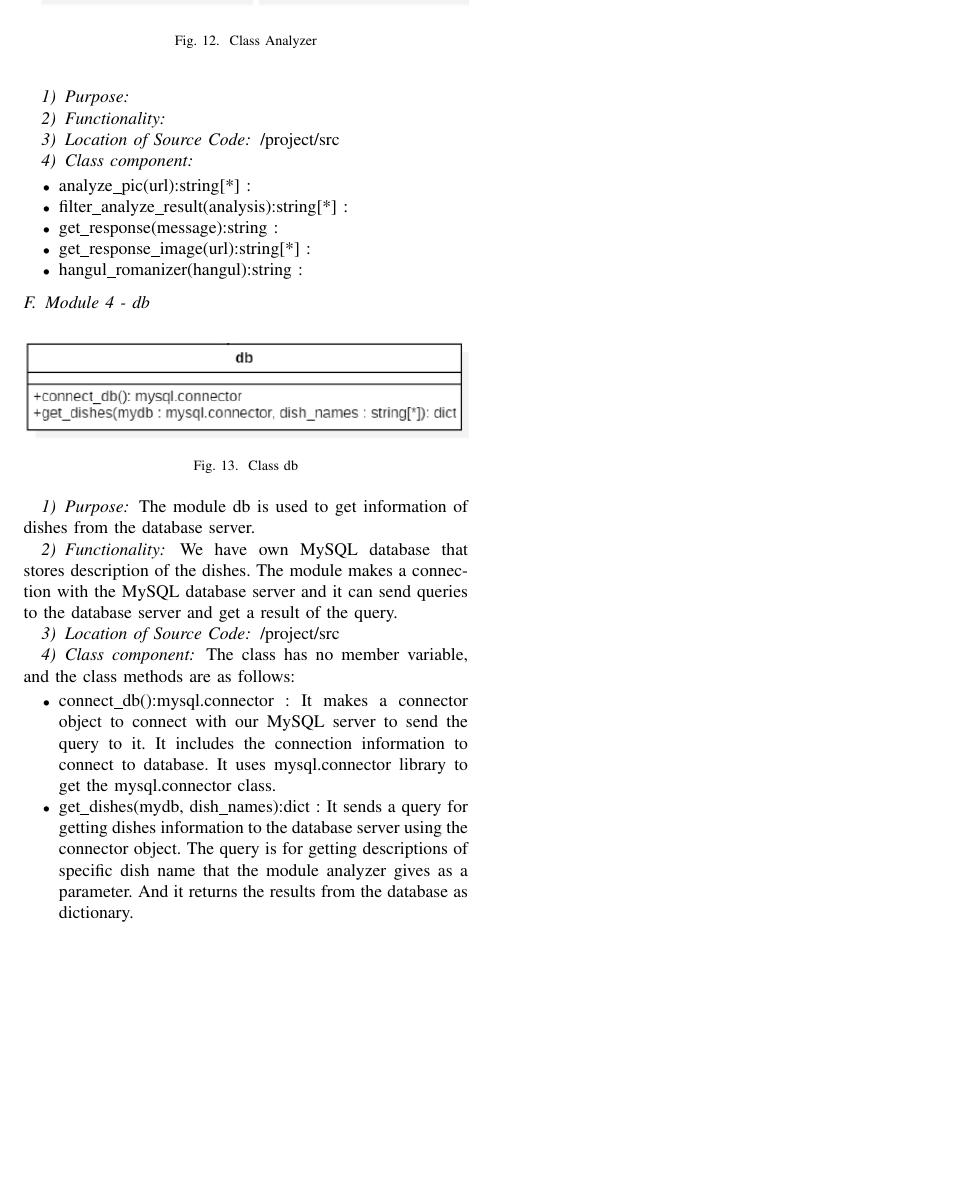
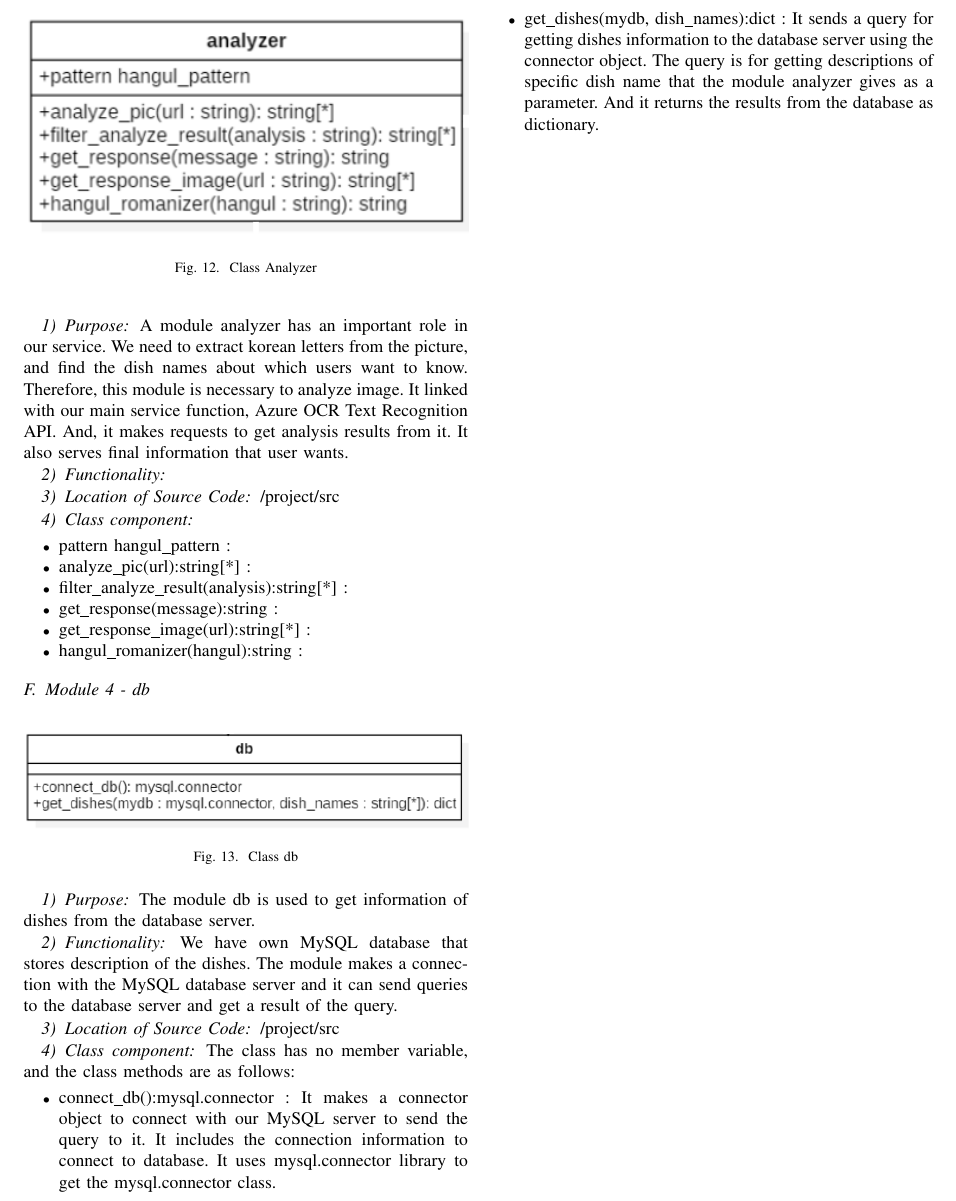
Before and after one commit to Akkarin1212/before_order, a LaTeX paper (doc/before_order.tex, which reads doc/content/architecture_design_and_implementation.tex): part of page 8 of 8, cut so that both start at the same text, the shorter picture padded with empty space. Compiled offline with pdfLaTeX; a missing font is replaced by an installed copy or a similar font; a LaTeX package or settings file that is missing is left out.

Commit message:
Update architecture_design_and_implementation.tex
fuck hate it

```diff
--- a/doc/content/architecture_design_and_implementation.tex
+++ b/doc/content/architecture_design_and_implementation.tex
@@ -142,6 +142,8 @@ The methods that class fb\_bot has are as follows:
 
 \subsubsection {Purpose}
 
+A module analyzer has an important role in our service. We need to extract korean letters from the picture, and find the dish names about which users want to know. Therefore, this module is necessary to analyze image. It linked with our main service function, Azure OCR Text Recognition API. And, it makes requests to get analysis results from it. It also serves final information that user wants.
+
 \subsubsection {Functionality}
 
 
@@ -152,6 +154,8 @@ The methods that class fb\_bot has are as follows:
 
 
 \begin{itemize}
+
+\item pattern hangul\_pattern :
 \item analyze\_pic(url):string[*] :
 \item filter\_analyze\_result(analysis):string[*] :
 \item get\_response(message):string :
```
